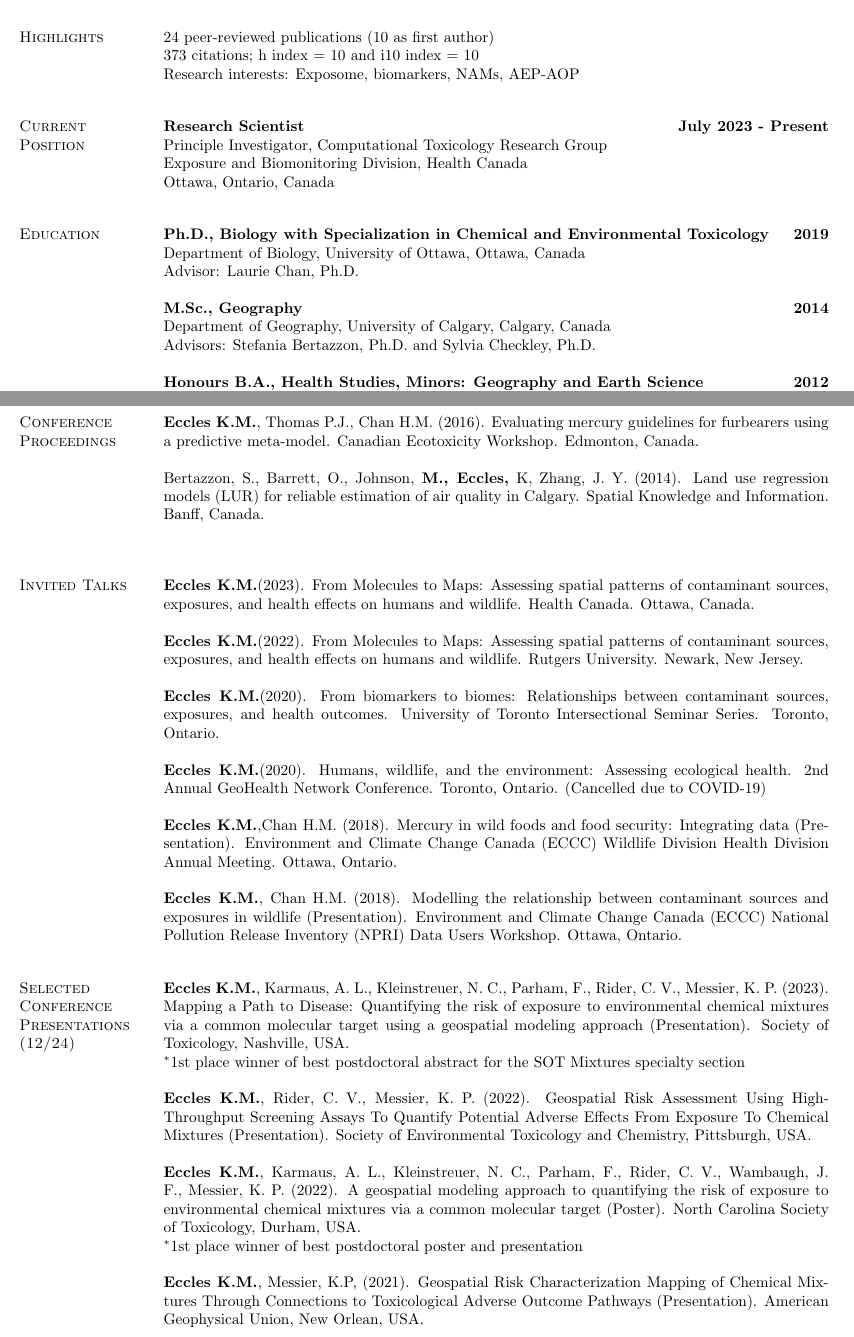
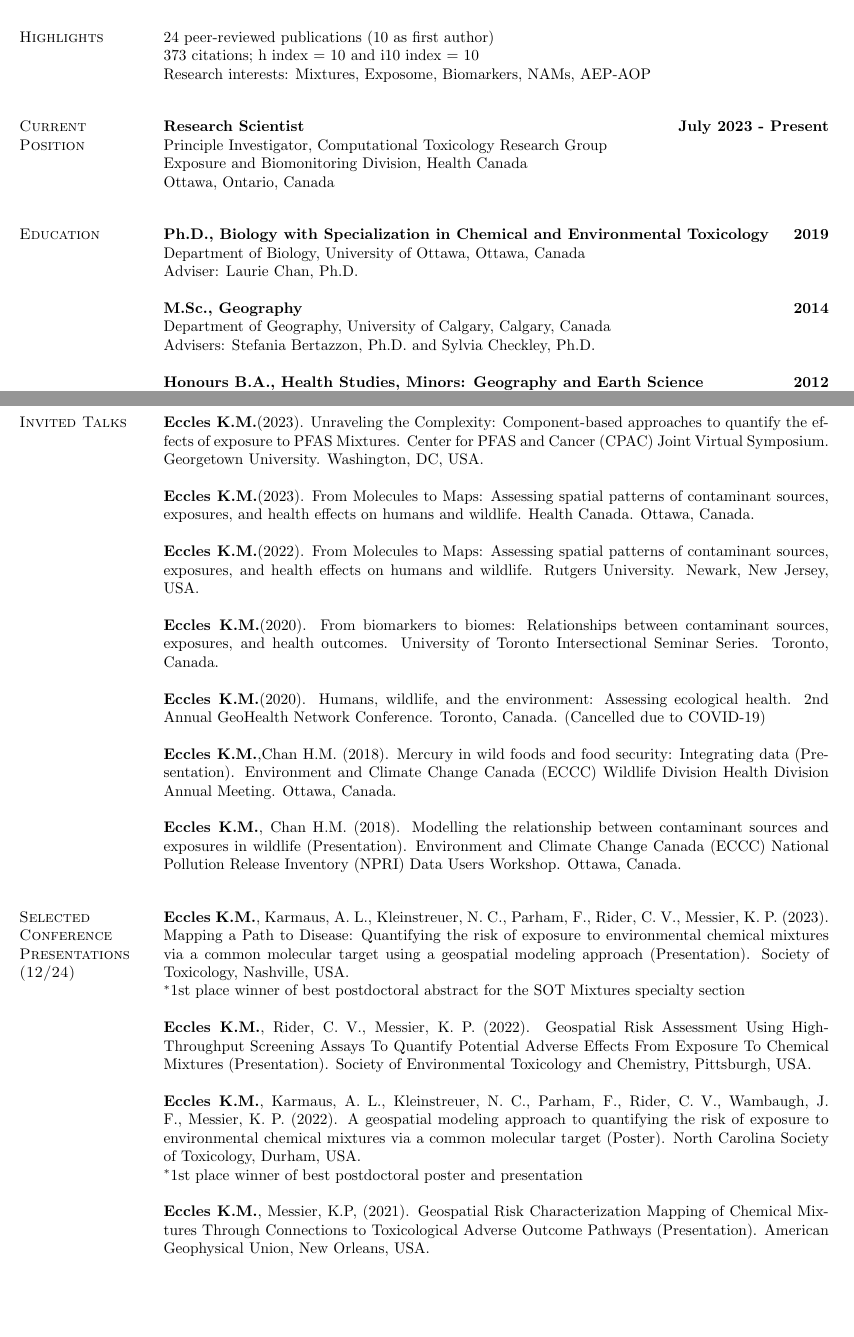
Before and after one commit to kristineccles/curriculum_vitae, a LaTeX CV (eccles_cv.tex): two parts of pages 1 and 4 of 7 before the commit and two parts of pages 1 and 4 of 6 after it, joined at a grey line, cut so that both start at the same text, the shorter picture padded with empty space. Compiled offline with pdfLaTeX.

Commit message:
updated invited talk

```diff
--- a/eccles_cv.tex
+++ b/eccles_cv.tex
@@ -50,7 +50,7 @@ Ottawa, ON, K1A 0K9 & {\it ORCID}: 0000-0002-6629-430X
 \\
 373 citations; h index = 10 and i10 index = 10
 \\
-Research interests: Exposome, biomarkers, NAMs, AEP-AOP
+Research interests: Mixtures, Exposome, Biomarkers, NAMs, AEP-AOP
 
 \vspace*{.1in}
 \section{\sc Current\\Position}
@@ -65,11 +65,11 @@ Ottawa, Ontario, Canada
 
 \textbf{Ph.D., Biology with Specialization in Chemical and Environmental Toxicology} \hfill {\bf 2019}\\
 Department of Biology, University of Ottawa, Ottawa, Canada \\
-Advisor: Laurie Chan, Ph.D.
+Adviser: Laurie Chan, Ph.D.
 
 \textbf{M.Sc., Geography}  \hfill {\bf 2014}\\
 Department of Geography, University of Calgary, Calgary, Canada\\
-Advisors:  Stefania Bertazzon, Ph.D. and Sylvia Checkley, Ph.D.
+Advisers:  Stefania Bertazzon, Ph.D. and Sylvia Checkley, Ph.D.
 
 \textbf{Honours B.A., Health Studies, Minors: Geography and Earth Science }\hfill {\bf 2012}\\
 McMaster University, Hamilton, Canada\\
@@ -151,28 +151,23 @@ Bertazzon, S., Johnson, M., \textbf{Eccles, K.}, Kaplan, G. G. (2015). Accountin
 \vspace*{.1in}
 \section{\sc Technical Reports}
 AMAP, 2021. AMAP Assessment 2021: Mercury in the Arctic. Arctic Monitoring and Assessment Programme (AMAP), Tromsø, Norway. 324 pp\\
-$^{*}$Contributing author to Chapter 2: Temporal trands of mercury in Arctic media\\
-
-\vspace*{.1in}
-\section{\sc Conference Proceedings}
-\textbf{Eccles K.M.}, Thomas P.J., Chan H.M. (2016). Evaluating mercury guidelines for furbearers using a predictive meta-model. Canadian Ecotoxicity Workshop. Edmonton, Canada.
-
-Bertazzon, S., Barrett, O., Johnson, \textbf{M., Eccles,} K, Zhang, J. Y. (2014). Land use regression models (LUR) for reliable estimation of air quality in Calgary. Spatial Knowledge and Information. Banff, Canada.\\
+$^{*}$Contributing author to Chapter 2: Temporal trends of mercury in Arctic media\\
 
 \vspace*{.1in}
 \section{\sc Invited Talks}
+\textbf{Eccles K.M.}(2023). Unraveling the Complexity: Component-based approaches to quantify the effects of exposure to PFAS Mixtures. Center for PFAS and Cancer (CPAC) Joint Virtual Symposium. Georgetown University. Washington, DC, USA.
 
 \textbf{Eccles K.M.}(2023). From Molecules to Maps: Assessing spatial patterns of contaminant sources, exposures, and health effects on humans and wildlife. Health Canada. Ottawa, Canada.
 
-\textbf{Eccles K.M.}(2022). From Molecules to Maps: Assessing spatial patterns of contaminant sources, exposures, and health effects on humans and wildlife. Rutgers University. Newark, New Jersey.
+\textbf{Eccles K.M.}(2022). From Molecules to Maps: Assessing spatial patterns of contaminant sources, exposures, and health effects on humans and wildlife. Rutgers University. Newark, New Jersey, USA.
 
-\textbf{Eccles K.M.}(2020). From biomarkers to biomes: Relationships between contaminant sources, exposures, and health outcomes. University of Toronto Intersectional Seminar Series. Toronto, Ontario.
+\textbf{Eccles K.M.}(2020). From biomarkers to biomes: Relationships between contaminant sources, exposures, and health outcomes. University of Toronto Intersectional Seminar Series. Toronto, Canada.
 
-\textbf{Eccles K.M.}(2020). Humans, wildlife, and the environment: Assessing ecological health. 2nd Annual GeoHealth Network Conference. Toronto, Ontario. (Cancelled due to COVID-19)
+\textbf{Eccles K.M.}(2020). Humans, wildlife, and the environment: Assessing ecological health. 2nd Annual GeoHealth Network Conference. Toronto, Canada. (Cancelled due to COVID-19)
 
-\textbf{Eccles K.M.},Chan H.M. (2018). Mercury in wild foods and food security: Integrating data (Presentation). Environment and Climate Change Canada (ECCC) Wildlife Division Health Division Annual Meeting. Ottawa, Ontario.
+\textbf{Eccles K.M.},Chan H.M. (2018). Mercury in wild foods and food security: Integrating data (Presentation). Environment and Climate Change Canada (ECCC) Wildlife Division Health Division Annual Meeting. Ottawa, Canada.
 
-\textbf{Eccles K.M.}, Chan H.M. (2018). Modelling the relationship between contaminant sources and exposures in wildlife (Presentation). Environment and Climate Change Canada (ECCC) National Pollution Release Inventory (NPRI) Data Users Workshop. Ottawa, Ontario.
+\textbf{Eccles K.M.}, Chan H.M. (2018). Modelling the relationship between contaminant sources and exposures in wildlife (Presentation). Environment and Climate Change Canada (ECCC) National Pollution Release Inventory (NPRI) Data Users Workshop. Ottawa, Canada.
 
 %%%%%%% Conferences %%%%%%%
 \vspace*{.1in}
@@ -186,7 +181,7 @@ $^{*}$1st place winner of best postdoctoral abstract for the SOT Mixtures specia
 \textbf{Eccles K.M.}, Karmaus, A. L., Kleinstreuer, N. C., Parham, F., Rider, C. V., Wambaugh, J. F., Messier, K. P. (2022). A geospatial modeling approach to quantifying the risk of exposure to environmental chemical mixtures via a common molecular target (Poster). North Carolina Society of Toxicology, Durham, USA.\\
 $^{*}$1st place winner of best postdoctoral poster and presentation
 
-\textbf{Eccles K.M.}, Messier, K.P, (2021). Geospatial Risk Characterization Mapping of Chemical Mixtures Through Connections to Toxicological Adverse Outcome Pathways (Presentation). American Geophysical Union, New Orlean, USA.
+\textbf{Eccles K.M.}, Messier, K.P, (2021). Geospatial Risk Characterization Mapping of Chemical Mixtures Through Connections to Toxicological Adverse Outcome Pathways (Presentation). American Geophysical Union, New Orleans, USA.
 
 \textbf{Eccles K.M.}, Kleinstreuer, N.C., Wambaugh, J.F., Messier, K.P, (2021). A geospatial modeling approach to quantifying risk of exposure to environmental chemical mixtures via a common molecular initiating event (Poster). International Society of Environmental Epidemiology, New York, USA.
 
```
Also changed, not shown: eccles_cv.pdf, eccles_cv.tex (12 more changed lines), 1 other file.
